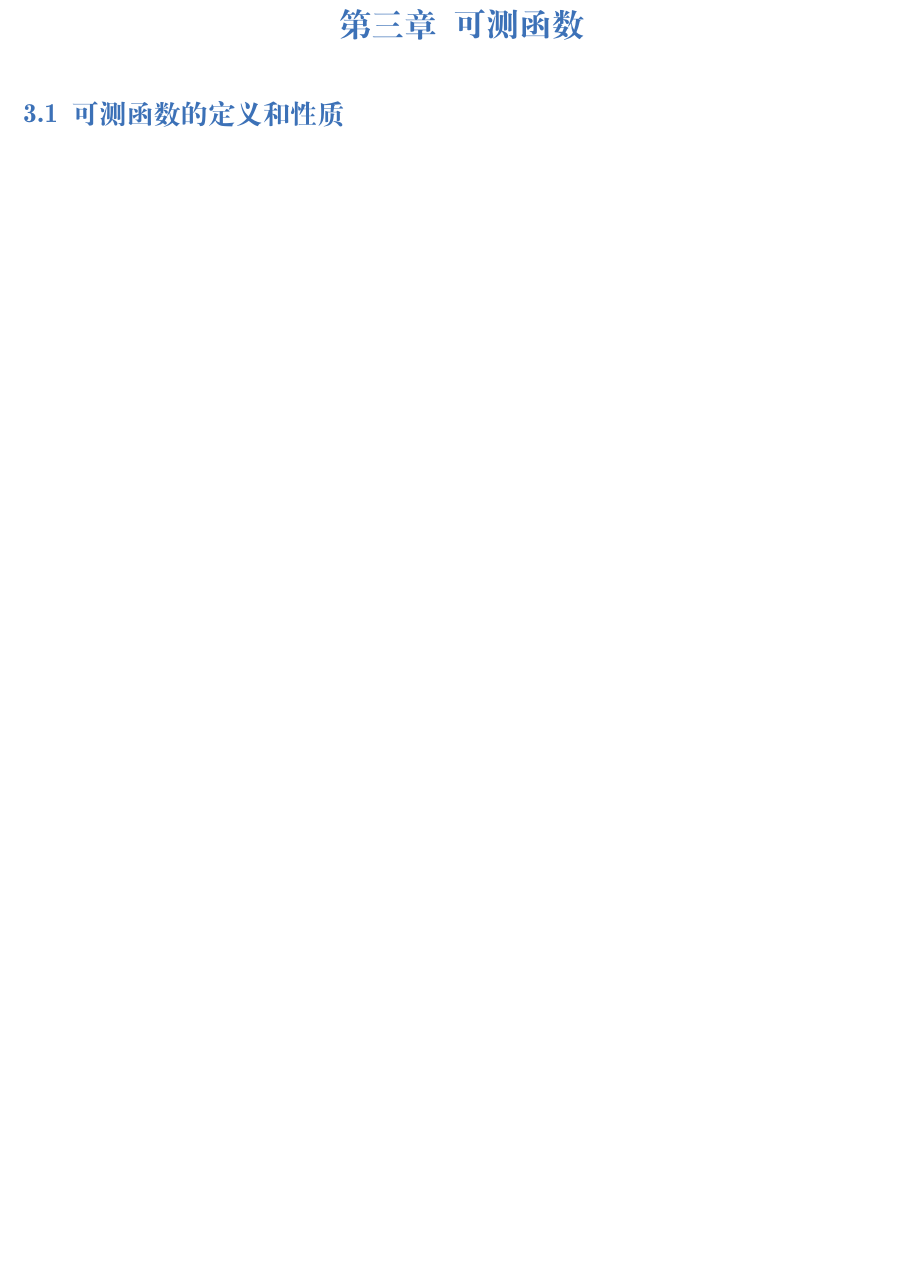
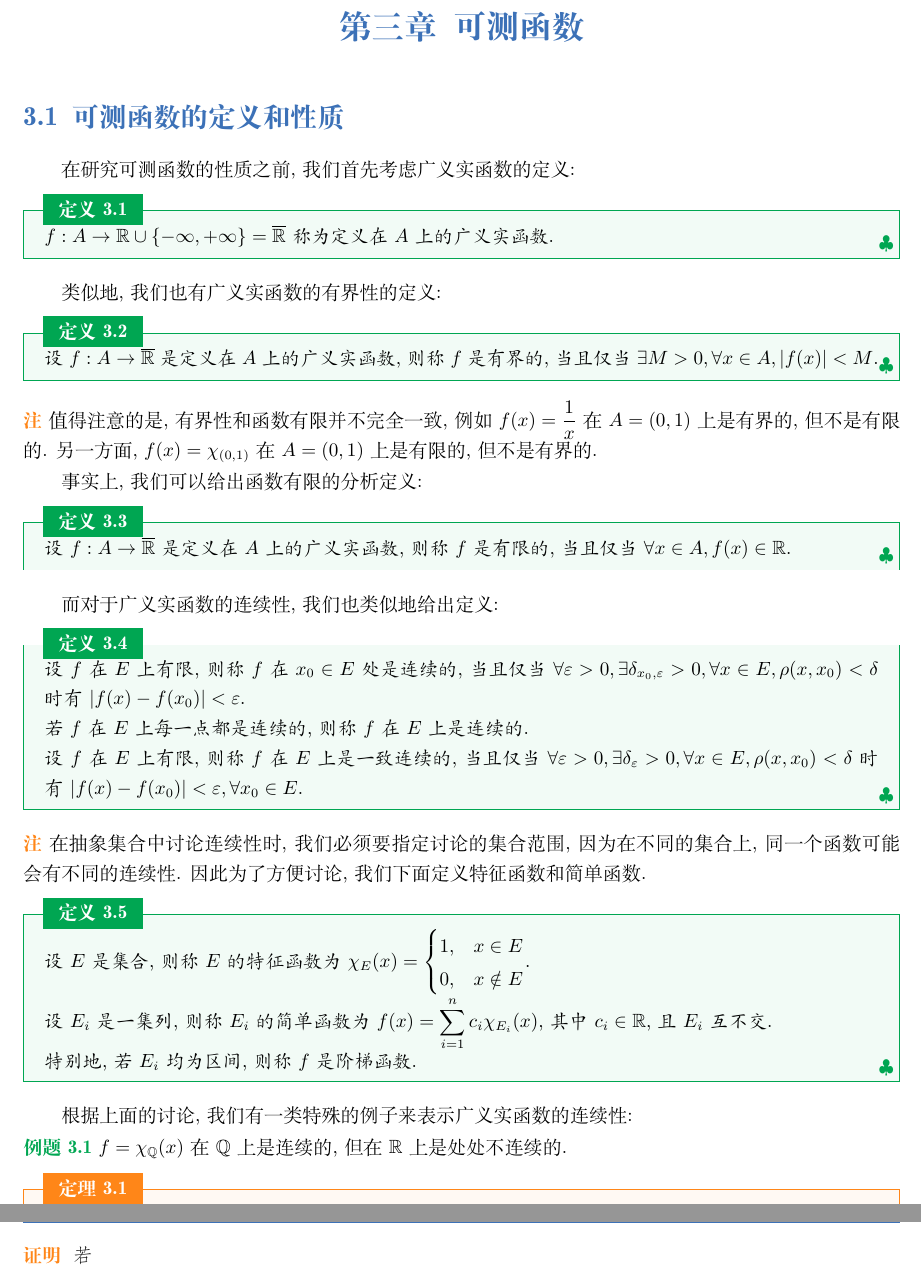
Before and after one commit to stonehfzs/Real-Analysis-Notes, a LaTeX book (Real Analysis Notes.tex): part of page 8 of 16 before the commit and two parts of pages 8 and 9 of 17 after it, the two joined at a grey line, cut so that both start at the same text, the shorter picture padded with empty space. Compiled offline with XeLaTeX; a missing font is replaced by an installed copy or a similar font.

Commit message:
Commit on 2025-06-18

```diff
--- a/Real Analysis Notes.tex
+++ b/Real Analysis Notes.tex
@@ -192,6 +192,65 @@
 \etocgroup
 
 \section{可测函数的定义和性质}
+
+在研究可测函数的性质之前, 我们首先考虑广义实函数的定义:\par
+
+\begin{definition}
+  $f:A\rightarrow \mathbb{R}\cup\{-\infty,+\infty\}=\overline{\mathbb{R} }$称为定义在$A$上的广义实函数.\par
+\end{definition}
+
+类似地, 我们也有广义实函数的有界性的定义:\par
+
+\begin{definition}
+  设$f:A\rightarrow \overline{\mathbb{R} }$是定义在$A$上的广义实函数, 则称$f$是有界的, 当且仅当$\exists M>0, \forall x\in A, |f(x)|<M$.\par
+\end{definition}
+
+\begin{remark}
+  值得注意的是, 有界性和函数有限并不完全一致, 例如$f(x)=\frac{1}{x}$在$A=(0,1)$上是有界的, 但不是有限的. 另一方面, $f(x)=\chi_{(0,1)}$在$A=(0,1)$上是有限的, 但不是有界的.\par
+\end{remark}
+
+事实上, 我们可以给出函数有限的分析定义:\par
+
+\begin{definition}
+  设$f:A\rightarrow \overline{\mathbb{R} }$是定义在$A$上的广义实函数, 则称$f$是有限的, 当且仅当$\forall x\in A, f(x)\in \mathbb{R}$.\par
+\end{definition}
+
+而对于广义实函数的连续性, 我们也类似地给出定义:\par
+
+\begin{definition}
+  设$f$在$E$上有限, 则称$f$在$x_0\in E$处是连续的, 当且仅当$ \forall \varepsilon >0, \exists \delta_{x_0,\varepsilon} >0, \forall x\in E, \rho(x,x_0)<\delta$时有$ |f(x)-f(x_0)|<\varepsilon$.\par
+  若$f$在$E$上每一点都是连续的, 则称$f$在$E$上是连续的.\par
+  设$f$在$E$上有限, 则称$f$在$E$上是一致连续的, 当且仅当$ \forall \varepsilon >0, \exists \delta_{\varepsilon} >0, \forall x\in E, \rho(x,x_0)<\delta$时有$ |f(x)-f(x_0)|<\varepsilon, \forall x_0 \in E$.\par
+\end{definition}
+
+\begin{remark}
+  在抽象集合中讨论连续性时, 我们必须要指定讨论的集合范围, 因为在不同的集合上, 同一个函数可能会有不同的连续性. 因此为了方便讨论, 我们下面定义特征函数和简单函数.\par
+\end{remark}
+
+\begin{definition}
+  设$E$是集合, 则称$E$的特征函数为$\chi_E(x)=\begin{cases}
+    1, & x\in E \\
+    0, & x\notin E
+  \end{cases}$.\par
+  设$E_i$是一集列, 则称$E_i$的简单函数为$f(x)=\sum_{i=1}^{n}c_i\chi_{E_i}(x)$, 其中$c_i\in \mathbb{R}$, 且$E_i$互不交.\par
+  特别地, 若$E_i$均为区间, 则称$f$是阶梯函数.\par
+\end{definition}
+
+根据上面的讨论, 我们有一类特殊的例子来表示广义实函数的连续性:\par
+
+\begin{example}
+  $f=\chi_{\mathbb{Q}}(x)$在$\mathbb{Q}$上是连续的, 但在$\mathbb{R}$上是处处不连续的.\par
+\end{example}
+
+\begin{theorem}
+  若$E$,$F$为闭集, $f\in C(E)$, $f\in C(F)$, 则$f\in C(E \cup F)$.\par
+\end{theorem}
+
+\begin{proof}
+  若
+\end{proof}
+
+
 
 \newpage
 
```
Also changed, not shown: Real Analysis Notes.pdf, 4 other files.
